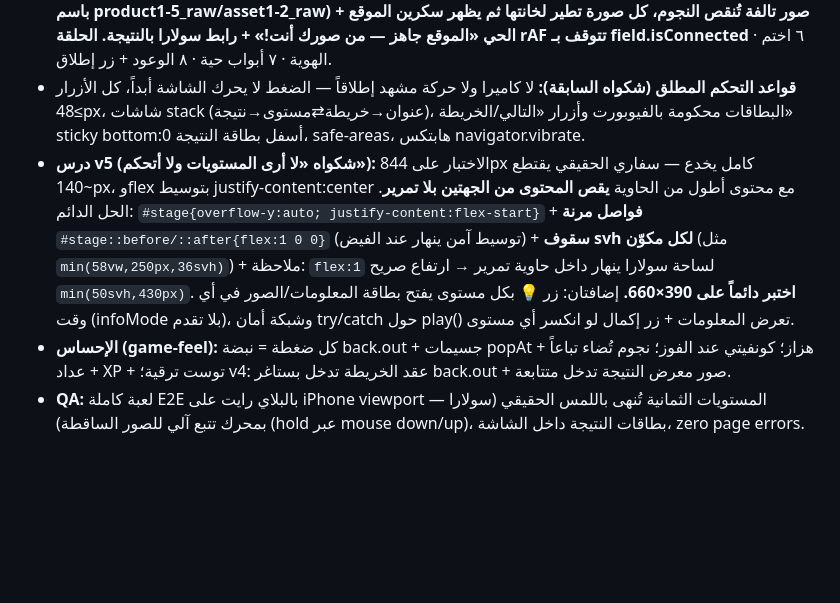
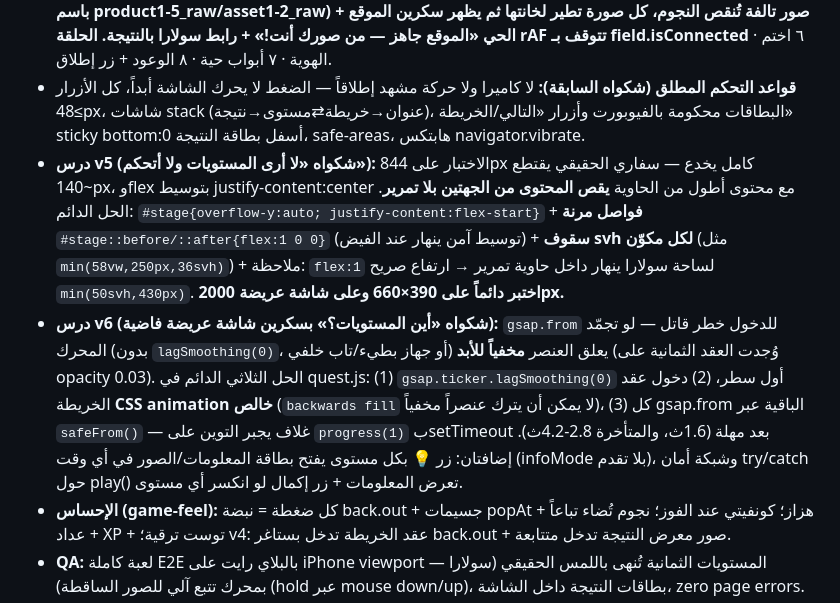
Before and after one commit to ABnewtry/desktop-tutorial, a Markdown page: CLAUDE.md, the part around the change. Rendered like a GitHub page; blank space fills up the shorter version.

Commit message:
Fix map nodes stuck invisible: frozen gsap.from entrance tweens
Reproduced the user's empty-map screenshot on a 2000px viewport: all 8
nodes existed at opacity ~0.03 — the gsap.from entrance animation froze
at ~3% progress and stranded them invisible.

Three-layer permanent fix:
- gsap.ticker.lagSmoothing(0) (the documented lesson; was missing here)
- Map node entrance is now pure CSS animation with backwards fill,
  which by construction can never leave an element hidden
- Every remaining gsap.from goes through safeFrom(), a wrapper that
  force-completes the tween via setTimeout after a deadline, so no
  entrance animation can ever strand content invisible on any device

Verified on 2000x1073 and 390x660: nodes at their designed opacities
(1 unlocked / 0.42 locked), level content fully visible.

Co-Authored-By: Claude Fable 5 <noreply@anthropic.com>
Claude-Session: https://claude.ai/code/session_01Hhv9KhxA59KD1rovs1whu6

```diff
--- a/CLAUDE.md
+++ b/CLAUDE.md
@@ -94,7 +94,8 @@
 - **درس أهم (خلل قوي اكتشفه):** إدراج مستوى في منتصف LEVELS **يكسر حفظ اللاعبين القدامى** — نجومهم تنزاح لمستويات غلط والمستوى الأخير يُقفل للأبد. الحل الدائم في الكود: **ترحيل حفظ بإصدار** (`save.v !== 2` → إزاحة مفاتيح stars ≥4 بمقدار +1 ورفع unlocked إذا ≥4، ثم ختم v:2). أي إدراج مستقبلي لمستوى بالمنتصف يتطلب ترحيلاً جديداً (v:3...). إصلاحان معه: بادئة لوح سولارا -1 (كان اللمس على حافة الساحة x=0 يرمي اللوح للوسط)، وكاش IMGC + cloneNode لصور السقوط (كان يفك base64 ~100KB مع كل سقطة = تهنيج على الجوالات الضعيفة).
 - **المستويات:** ١ اقلب البطاقات · ٢ **ماكينة التحويل** (لحظة ذروة) · ٣ رتّب القصة (الأخطاء تُنقص النجوم) · ٤ ركّب صفحة تبيع · **٥ مهمة سولارا 🌿 (مدمجة بطلبه): لعبة التقاط — لوح AB يتبع الإصبع (absolute-follow)، صور سولارا السبع الحقيقية تسقط (من /tmp/solara_assets.json المدموجة في ABASSETS: p1-p5+a1-a2، رفعها هو على main باسم product1-5_raw/asset1-2_raw) + صور تالفة تُنقص النجوم، كل صورة تطير لخانتها ثم يظهر سكرين الموقع الحي «الموقع جاهز — من صورك أنت!» + رابط سولارا بالنتيجة. الحلقة rAF تتوقف بـ field.isConnected** · ٦ اختم الهوية · ٧ أبواب حية · ٨ الوعود + زر إطلاق.
 - **قواعد التحكم المطلق (شكواه السابقة):** لا كاميرا ولا حركة مشهد إطلاقاً — الضغط لا يحرك الشاشة أبداً، كل الأزرار ≥48px، شاشات stack (عنوان→خريطة⇄مستوى→نتيجة)، البطاقات محكومة بالفيوبورت وأزرار «التالي/الخريطة» sticky bottom:0 أسفل بطاقة النتيجة، safe-areas، هابتكس navigator.vibrate.
-- **درس v5 (شكواه «لا أرى المستويات ولا أتحكم»):** الاختبار على 844px كامل يخدع — سفاري الحقيقي يقتطع ~140px، وflex بتوسيط justify-content:center مع محتوى أطول من الحاوية **يقص المحتوى من الجهتين بلا تمرير**. الحل الدائم: `#stage{overflow-y:auto; justify-content:flex-start}` + **فواصل مرنة** `#stage::before/::after{flex:1 0 0}` (توسيط آمن ينهار عند الفيض) + **سقوف svh لكل مكوّن** (مثل `min(58vw,250px,36svh)`) + ملاحظة: `flex:1` لساحة سولارا ينهار داخل حاوية تمرير → ارتفاع صريح `min(50svh,430px)`. **اختبر دائماً على 390×660.** إضافتان: زر 💡 بكل مستوى يفتح بطاقة المعلومات/الصور في أي وقت (infoMode بلا تقدم)، وشبكة أمان try/catch حول play() تعرض المعلومات + زر إكمال لو انكسر أي مستوى.
+- **درس v5 (شكواه «لا أرى المستويات ولا أتحكم»):** الاختبار على 844px كامل يخدع — سفاري الحقيقي يقتطع ~140px، وflex بتوسيط justify-content:center مع محتوى أطول من الحاوية **يقص المحتوى من الجهتين بلا تمرير**. الحل الدائم: `#stage{overflow-y:auto; justify-content:flex-start}` + **فواصل مرنة** `#stage::before/::after{flex:1 0 0}` (توسيط آمن ينهار عند الفيض) + **سقوف svh لكل مكوّن** (مثل `min(58vw,250px,36svh)`) + ملاحظة: `flex:1` لساحة سولارا ينهار داخل حاوية تمرير → ارتفاع صريح `min(50svh,430px)`. **اختبر دائماً على 390×660 وعلى شاشة عريضة 2000px.**
+- **درس v6 (شكواه «أين المستويات؟» بسكرين شاشة عريضة فاضية):** `gsap.from` للدخول خطر قاتل — لو تجمّد المحرك (بدون `lagSmoothing(0)`، أو جهاز بطيء/تاب خلفي) يعلق العنصر **مخفياً للأبد** (وُجدت العقد الثمانية على opacity 0.03). الحل الثلاثي الدائم في quest.js: (1) `gsap.ticker.lagSmoothing(0)` أول سطر، (2) دخول عقد الخريطة **CSS animation خالص** (`backwards fill` لا يمكن أن يترك عنصراً مخفياً)، (3) كل gsap.from الباقية عبر `safeFrom()` — غلاف يجبر التوين على `progress(1)` بsetTimeout بعد مهلة (1.6ث، والمتأخرة 2.8-4.2ث). إضافتان: زر 💡 بكل مستوى يفتح بطاقة المعلومات/الصور في أي وقت (infoMode بلا تقدم)، وشبكة أمان try/catch حول play() تعرض المعلومات + زر إكمال لو انكسر أي مستوى.
 - **الإحساس (game-feel):** كل ضغطة = نبضة back.out + جسيمات popAt + هزاز؛ كونفيتي عند الفوز؛ نجوم تُضاء تباعاً + عداد XP + توست ترقية؛ v4: عقد الخريطة تدخل بستاغر back.out + صور معرض النتيجة تدخل متتابعة.
 - **QA:** لعبة كاملة E2E بالبلاي رايت على iPhone viewport — المستويات الثمانية تُنهى باللمس الحقيقي (سولارا بمحرك تتبع آلي للصور الساقطة) (hold عبر mouse down/up)، بطاقات النتيجة داخل الشاشة، zero page errors.
 - المصدر: src/quest.js + build-quest.py → dist/ab-quest.html → يُنسخ لـ ab-tower.html. hooks: `__go(i)/__win(s)/__state()/__scr()/__reset()`.
```
